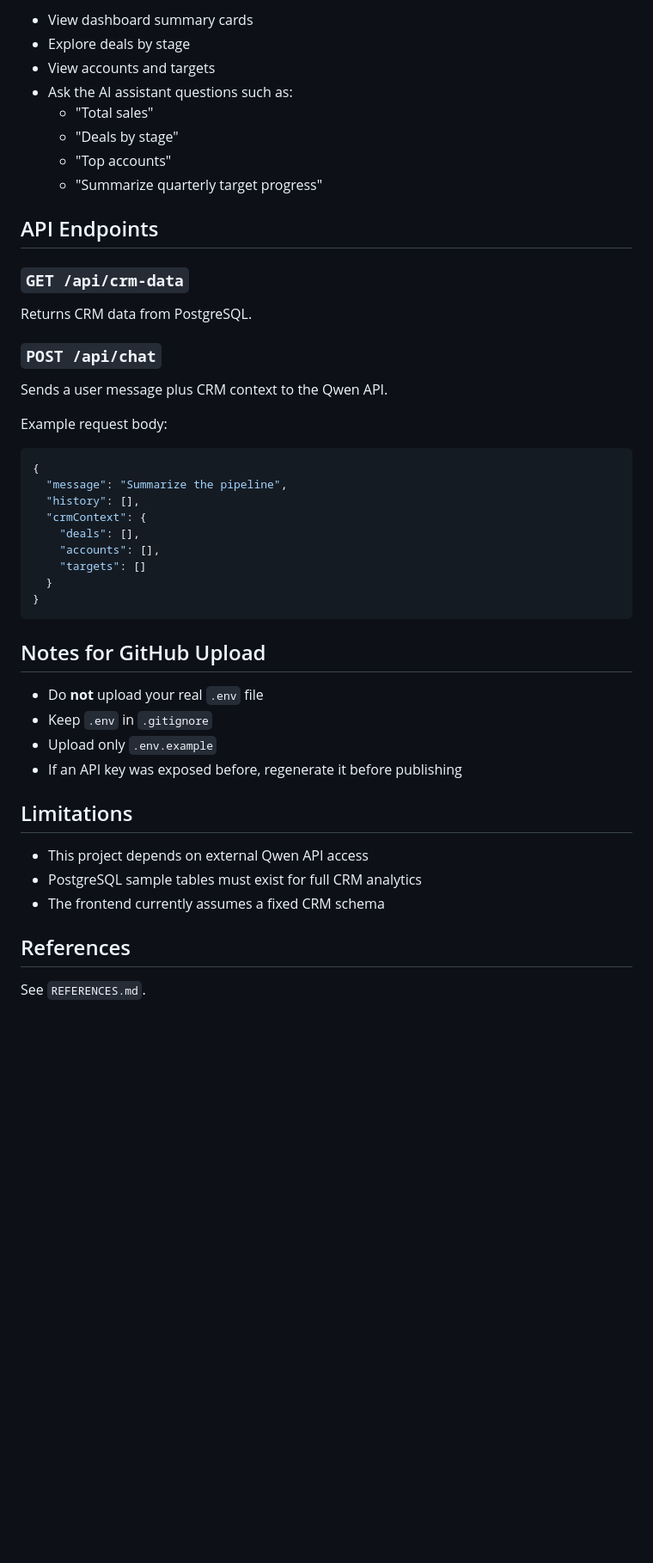
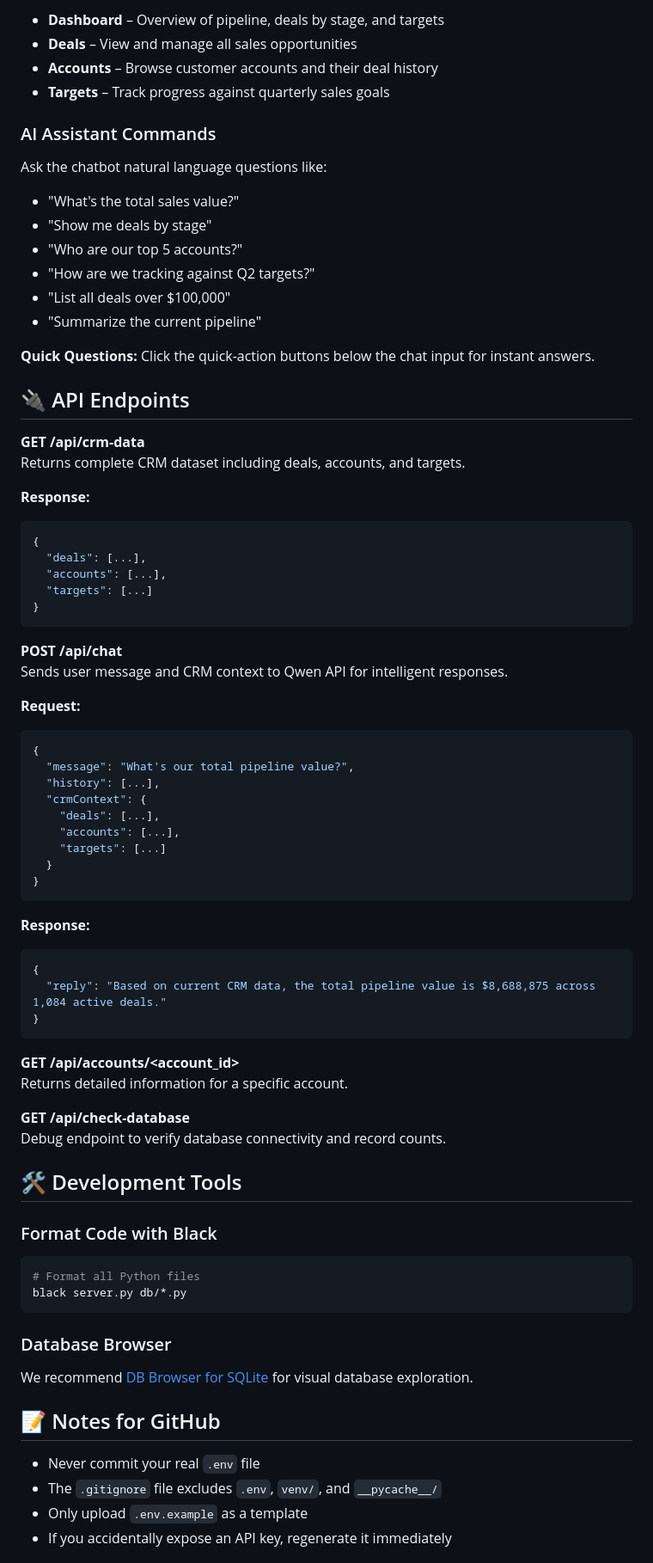
Before and after one commit to meowaax/mpu-se-fp, a Markdown page: README.md, the part around one of its changes. Shown at 86% size. GitHub-like rendering; blank space fills up the shorter version.

````diff
--- a/README.md
+++ b/README.md
@@ -141,48 +146,82 @@ You can:
 
-- View dashboard summary cards
-- Explore deals by stage
-- View accounts and targets
-- Ask the AI assistant questions such as:
-  - "Total sales"
-  - "Deals by stage"
-  - "Top accounts"
-  - "Summarize quarterly target progress"
+- **Dashboard** – Overview of pipeline, deals by stage, and targets
+- **Deals** – View and manage all sales opportunities
+- **Accounts** – Browse customer accounts and their deal history
+- **Targets** – Track progress against quarterly sales goals
 
-## API Endpoints
+### AI Assistant Commands
 
-### `GET /api/crm-data`
-Returns CRM data from PostgreSQL.
+Ask the chatbot natural language questions like:
 
-### `POST /api/chat`
-Sends a user message plus CRM context to the Qwen API.
+- "What's the total sales value?"
+- "Show me deals by stage"
+- "Who are our top 5 accounts?"
+- "How are we tracking against Q2 targets?"
+- "List all deals over $100,000"
+- "Summarize the current pipeline"
 
-Example request body:
+**Quick Questions:** Click the quick-action buttons below the chat input for instant answers.
 
+## 🔌 API Endpoints
+
+**GET /api/crm-data**
+Returns complete CRM dataset including deals, accounts, and targets.
+
+**Response:**
 ```json
 {
-  "message": "Summarize the pipeline",
-  "history": [],
+  "deals": [...],
+  "accounts": [...],
+  "targets": [...]
+}
+```
+
+**POST /api/chat**
+Sends user message and CRM context to Qwen API for intelligent responses.
+
+**Request:**
+```json
+{
+  "message": "What's our total pipeline value?",
+  "history": [...],
   "crmContext": {
-    "deals": [],
-    "accounts": [],
-    "targets": []
+    "deals": [...],
+    "accounts": [...],
+    "targets": [...]
   }
 }
 ```
 
-## Notes for GitHub Upload
+**Response:**
+```json
+{
+  "reply": "Based on current CRM data, the total pipeline value is $8,688,875 across 1,084 active deals."
+}
+```
 
-- Do **not** upload your real `.env` file
-- Keep `.env` in `.gitignore`
-- Upload only `.env.example`
-- If an API key was exposed before, regenerate it before publishing
+**GET /api/accounts/<account_id>**
+Returns detailed information for a specific account.
 
-## Limitations
+**GET /api/check-database**
+Debug endpoint to verify database connectivity and record counts.
 
-- This project depends on external Qwen API access
-- PostgreSQL sample tables must exist for full CRM analytics
-- The frontend currently assumes a fixed CRM schema
+## 🛠️ Development Tools
 
-## References
+### Format Code with Black
 
-See `REFERENCES.md`.
+```bash
+# Format all Python files
+black server.py db/*.py
+```
+
+### Database Browser
+
+We recommend [DB Browser for SQLite](https://sqlitebrowser.org/) for visual database exploration.
+
+## 📝 Notes for GitHub
+
+- Never commit your real `.env` file
+- The `.gitignore` file excludes `.env`, `venv/`, and `__pycache__/`
+- Only upload `.env.example` as a template
+- If you accidentally expose an API key, regenerate it immediately
+
````
Also changed, not shown: other parts of README.md (+135 -100 lines).
